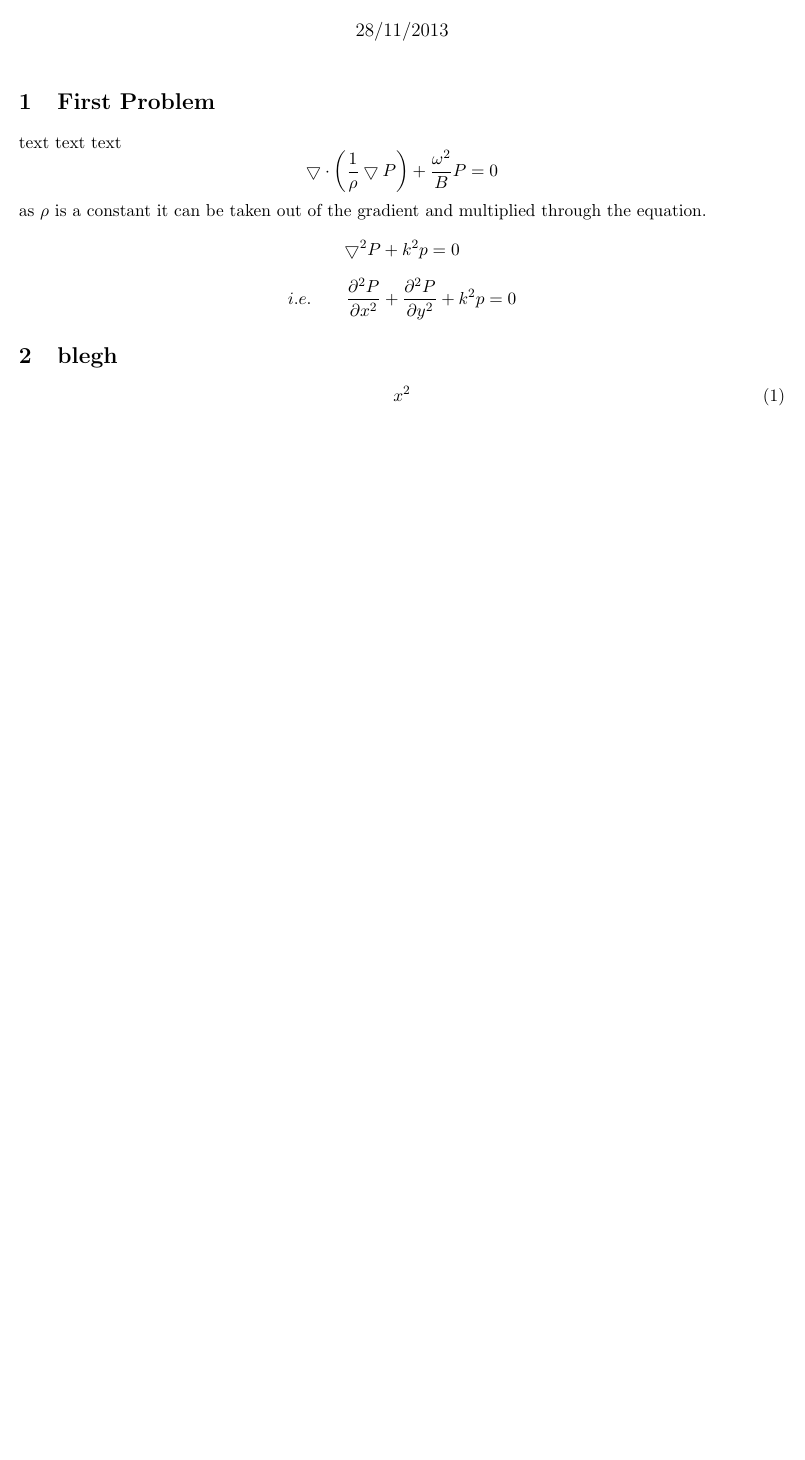
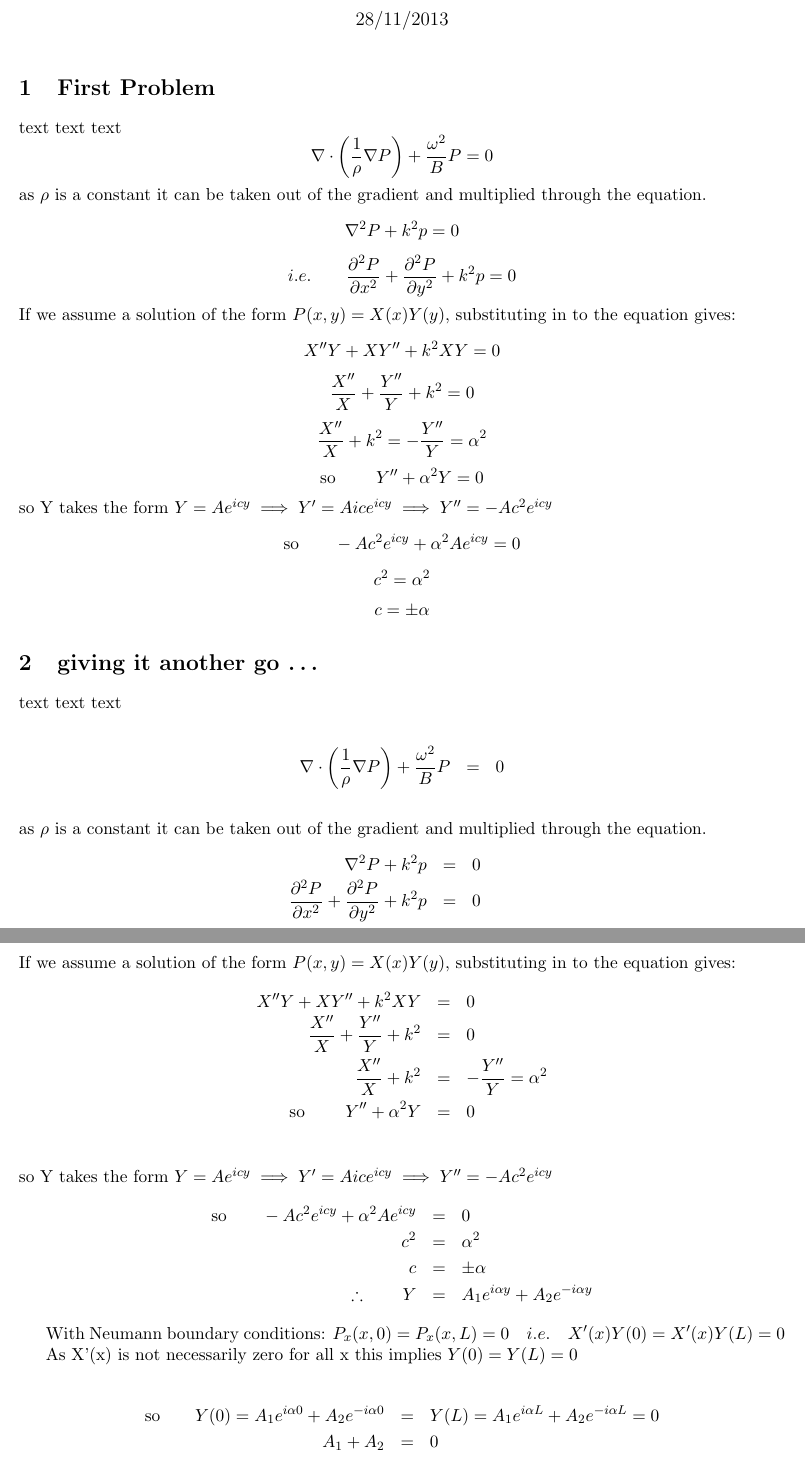
Before and after one commit to TomDolan/SummerProject, a LaTeX document (LaTeX/first document.tex): part of the page before the commit and two parts of pages 1 and 2 of 2 after it, the two joined at a grey line, cut so that both start at the same text, the shorter picture padded with empty space. Compiled offline with pdfLaTeX.

Commit message:
first latex document updates 29/11/2013

```diff
--- a/LaTeX/first document.tex
+++ b/LaTeX/first document.tex
@@ -15,12 +15,51 @@
 
 \section{First Problem}
 text text text
-\[\bigtriangledown\cdot\left(\frac{1}{\rho}\bigtriangledown P\right) + \frac{\omega^2}{B}P = 0\]
+\[\nabla\cdot\left(\frac{1}{\rho}\nabla P\right) + \frac{\omega^2}{B}P = 0\]
 as $\rho$ is a constant it can be taken out of the gradient and multiplied through the equation.
-\[\bigtriangledown^2 P + k^2 p = 0\]
+\[\nabla^2 P + k^2 p = 0\]
 \[i.e. \qquad\frac{\partial^2 P}{\partial x^2} + \frac{\partial^2 P}{\partial y^2} + k^2 p = 0\]
+If we assume a solution of the form $P(x,y) = X(x)Y(y)$, substituting in to the equation gives:
+\[X''Y + XY'' + k^2XY = 0\]
+\[\frac{X''}{X} + \frac{Y''}{Y} + k^2 = 0\]
+\[\frac{X''}{X} + k^2 = -\frac{Y''}{Y} = \alpha^2\]
+\[\text{so } \qquad Y'' + \alpha^2 Y = 0\]
+so Y takes the form $Y = Ae^{icy} \implies Y' = Aice^{icy} \implies Y'' = -Ac^2 e^{icy}$
+\[\text{so} \qquad -Ac^2e^{icy} + \alpha^2Ae^{icy} = 0\]
+\[c^2 = \alpha^2\]
+\[c = \pm \alpha\]
 
-\section{blegh}
-\begin{equation}
-x^2
-\end{equation}
+\section{giving it another go \ldots}
+text text text
+
+\begin{eqnarray*}
+\nabla\cdot\left(\frac{1}{\rho}\nabla P\right) + \frac{\omega^2}{B}P & = & 0 \\
+\end{eqnarray*}
+as $\rho$ is a constant it can be taken out of the gradient and multiplied through the equation.
+\begin{eqnarray*}
+\nabla^2 P + k^2 p & = & 0\\
+\frac{\partial^2 P}{\partial x^2} + \frac{\partial^2 P}{\partial y^2} + k^2 p & = & 0 \qquad\\
+\end{eqnarray*}
+If we assume a solution of the form $P(x,y) = X(x)Y(y)$, substituting in to the equation gives:
+\begin{eqnarray*}
+X''Y + XY'' + k^2XY & = & 0\\
+\frac{X''}{X} + \frac{Y''}{Y} + k^2 & = & 0\\
+\frac{X''}{X} + k^2 & = &  -\frac{Y''}{Y} = \alpha^2\\
+\text{so } \qquad Y'' + \alpha^2 Y & = & 0\\
+\end{eqnarray*}
+so Y takes the form $Y = Ae^{icy} \implies Y' = Aice^{icy} \implies Y'' = -Ac^2 e^{icy}$
+\begin{eqnarray*}
+\text{so} \qquad -Ac^2e^{icy} + \alpha^2Ae^{icy} & = & 0\\
+c^2 & = & \alpha^2\\
+c & = & \pm \alpha\\
+\therefore \qquad Y & = & A_1e^{i\alpha y} + A_2e^{-i\alpha y}
+\end{eqnarray*}
+
+With Neumann boundary conditions: $P_x(x,0) = P_x(x, L) = 0 \quad  i.e. \quad  X'(x)Y(0) = X'(x)Y(L) = 0$
+
+As X'(x) is not necessarily zero for all x this implies $Y(0) = Y(L) = 0$
+
+\begin{eqnarray*}
+\text{so} \qquad Y(0)  =  A_1e^{i\alpha 0} + A_2e^{-i\alpha 0} & = & Y(L)  =  A_1e^{i\alpha L} + A_2e^{-i\alpha L} = 0 \\
+A_1 + A_2 & = & 0\\
+\implies \qquad A_1 & = & -A_2 \quad (set A_1 = A)\\
```
Also changed, not shown: LaTeX/first document.pdf, LaTeX/first document.tex (10 more changed lines), 3 other files.
